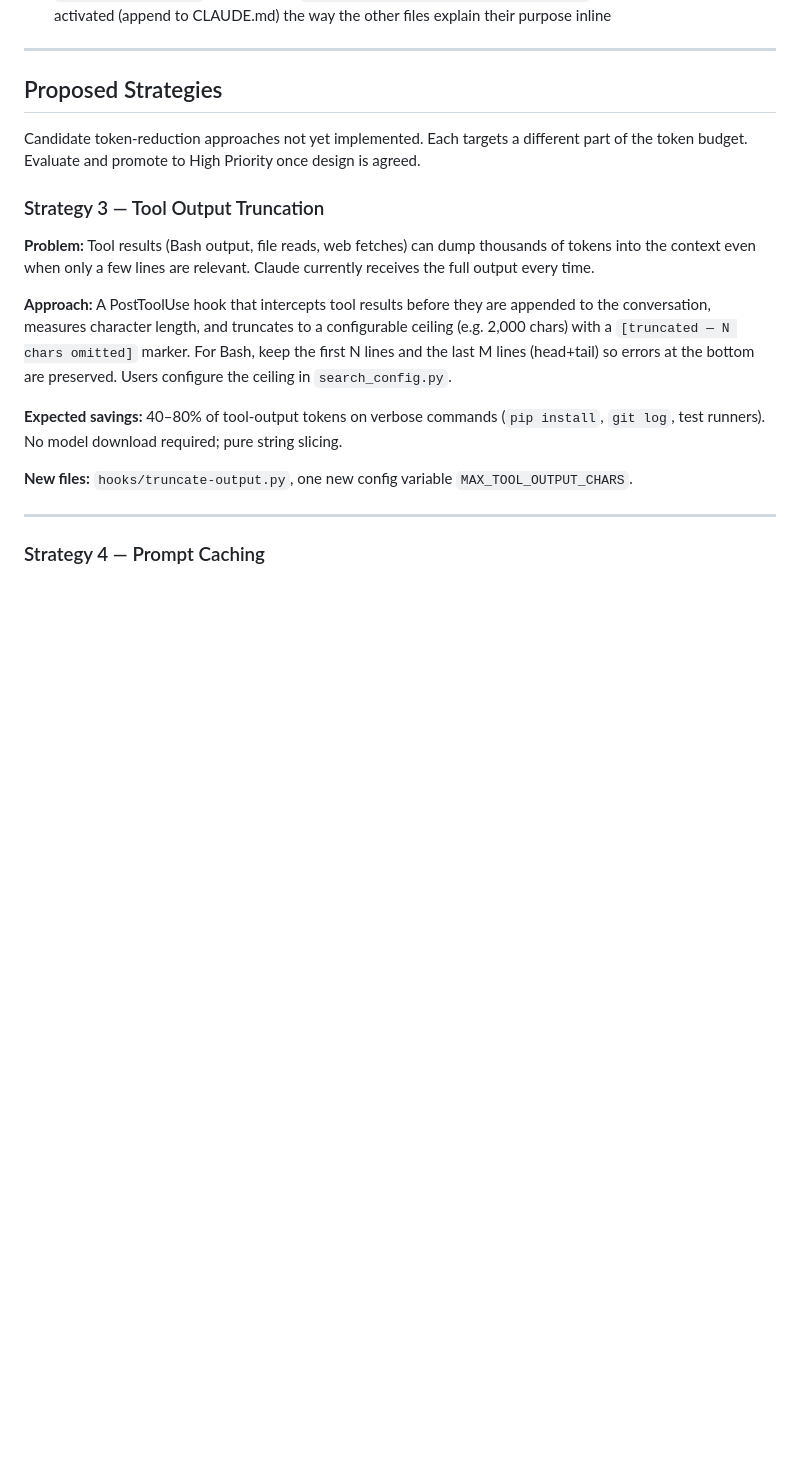
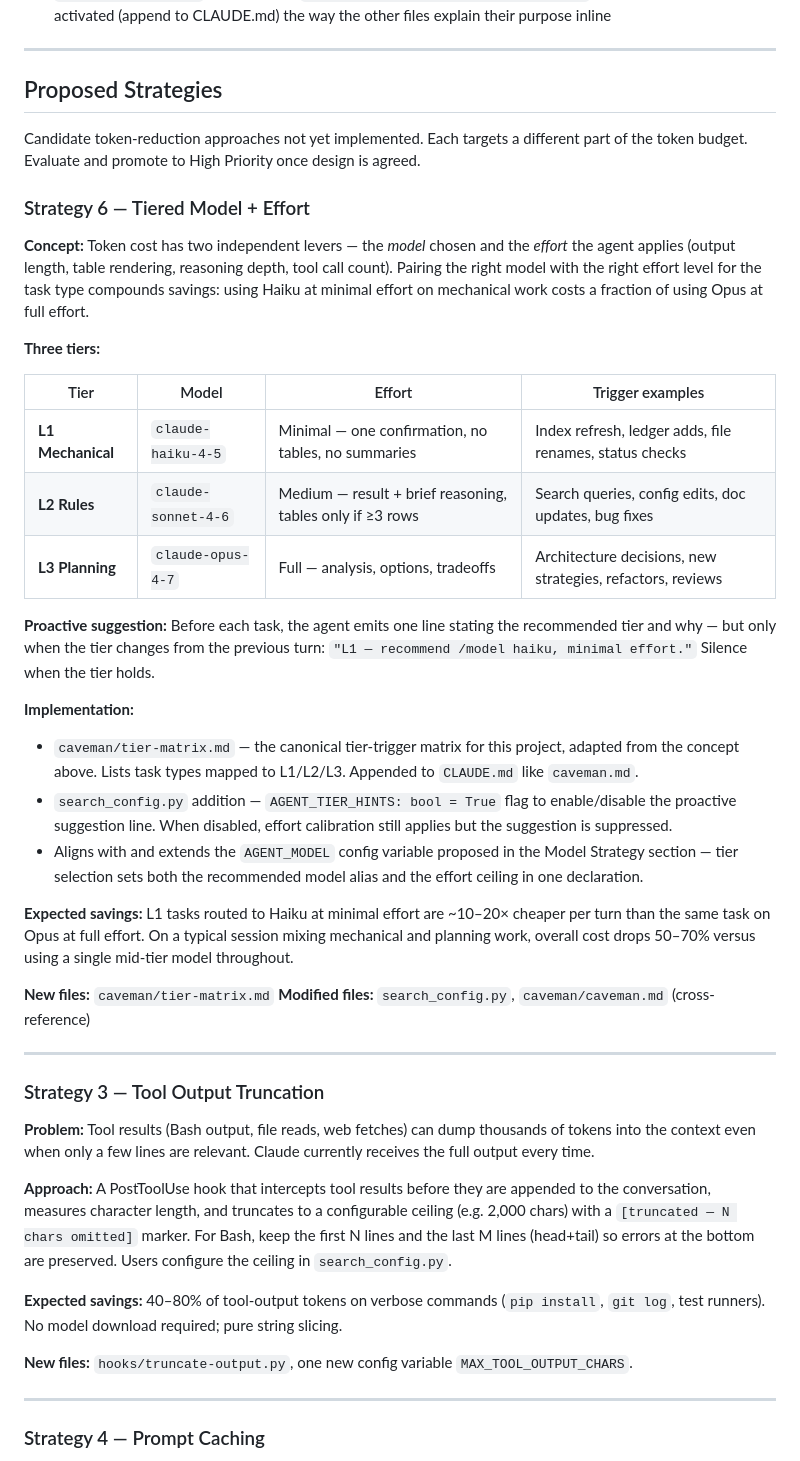
Before and after one commit to hofmockel/less_tokens, a Markdown page: BACKLOG.md, the part around the change. Rendered like a GitHub page; blank space fills up the shorter version.

Commit message:
Add Strategy 6: Tiered Model + Effort to backlog
Two-lever approach: model selection (user-controlled) paired with
agent effort level (output length, reasoning depth, tool call count).
Three tiers — L1 Mechanical (haiku, minimal), L2 Rules (sonnet, medium),
L3 Planning (opus, full) — with per-tier trigger examples and a
proactive one-line tier suggestion before each task when the tier
changes. Expected 50-70% session cost reduction vs single-model.
New deliverable: caveman/tier-matrix.md mapping task types to tiers.

Co-Authored-By: Claude Sonnet 4.6 <noreply@anthropic.com>

```diff
--- a/BACKLOG.md
+++ b/BACKLOG.md
@@ -311,6 +311,33 @@ Gaps and inaccuracies found in existing docs.
 
 Candidate token-reduction approaches not yet implemented. Each targets a different part of the token budget. Evaluate and promote to High Priority once design is agreed.
 
+### Strategy 6 — Tiered Model + Effort
+
+**Concept:** Token cost has two independent levers — the *model* chosen and the *effort* the agent applies (output length, table rendering, reasoning depth, tool call count). Pairing the right model with the right effort level for the task type compounds savings: using Haiku at minimal effort on mechanical work costs a fraction of using Opus at full effort.
+
+**Three tiers:**
+
+| Tier | Model | Effort | Trigger examples |
+|---|---|---|---|
+| **L1 Mechanical** | `claude-haiku-4-5` | Minimal — one confirmation, no tables, no summaries | Index refresh, ledger adds, file renames, status checks |
+| **L2 Rules** | `claude-sonnet-4-6` | Medium — result + brief reasoning, tables only if ≥3 rows | Search queries, config edits, doc updates, bug fixes |
+| **L3 Planning** | `claude-opus-4-7` | Full — analysis, options, tradeoffs | Architecture decisions, new strategies, refactors, reviews |
+
+**Proactive suggestion:** Before each task, the agent emits one line stating the recommended tier and why — but only when the tier changes from the previous turn: `"L1 — recommend /model haiku, minimal effort."` Silence when the tier holds.
+
+**Implementation:**
+
+- `caveman/tier-matrix.md` — the canonical tier-trigger matrix for this project, adapted from the concept above. Lists task types mapped to L1/L2/L3. Appended to `CLAUDE.md` like `caveman.md`.
+- `search_config.py` addition — `AGENT_TIER_HINTS: bool = True` flag to enable/disable the proactive suggestion line. When disabled, effort calibration still applies but the suggestion is suppressed.
+- Aligns with and extends the `AGENT_MODEL` config variable proposed in the Model Strategy section — tier selection sets both the recommended model alias and the effort ceiling in one declaration.
+
+**Expected savings:** L1 tasks routed to Haiku at minimal effort are ~10–20× cheaper per turn than the same task on Opus at full effort. On a typical session mixing mechanical and planning work, overall cost drops 50–70% versus using a single mid-tier model throughout.
+
+**New files:** `caveman/tier-matrix.md`
+**Modified files:** `search_config.py`, `caveman/caveman.md` (cross-reference)
+
+---
+
 ### Strategy 3 — Tool Output Truncation
 
 **Problem:** Tool results (Bash output, file reads, web fetches) can dump thousands of tokens into the context even when only a few lines are relevant. Claude currently receives the full output every time.
```
